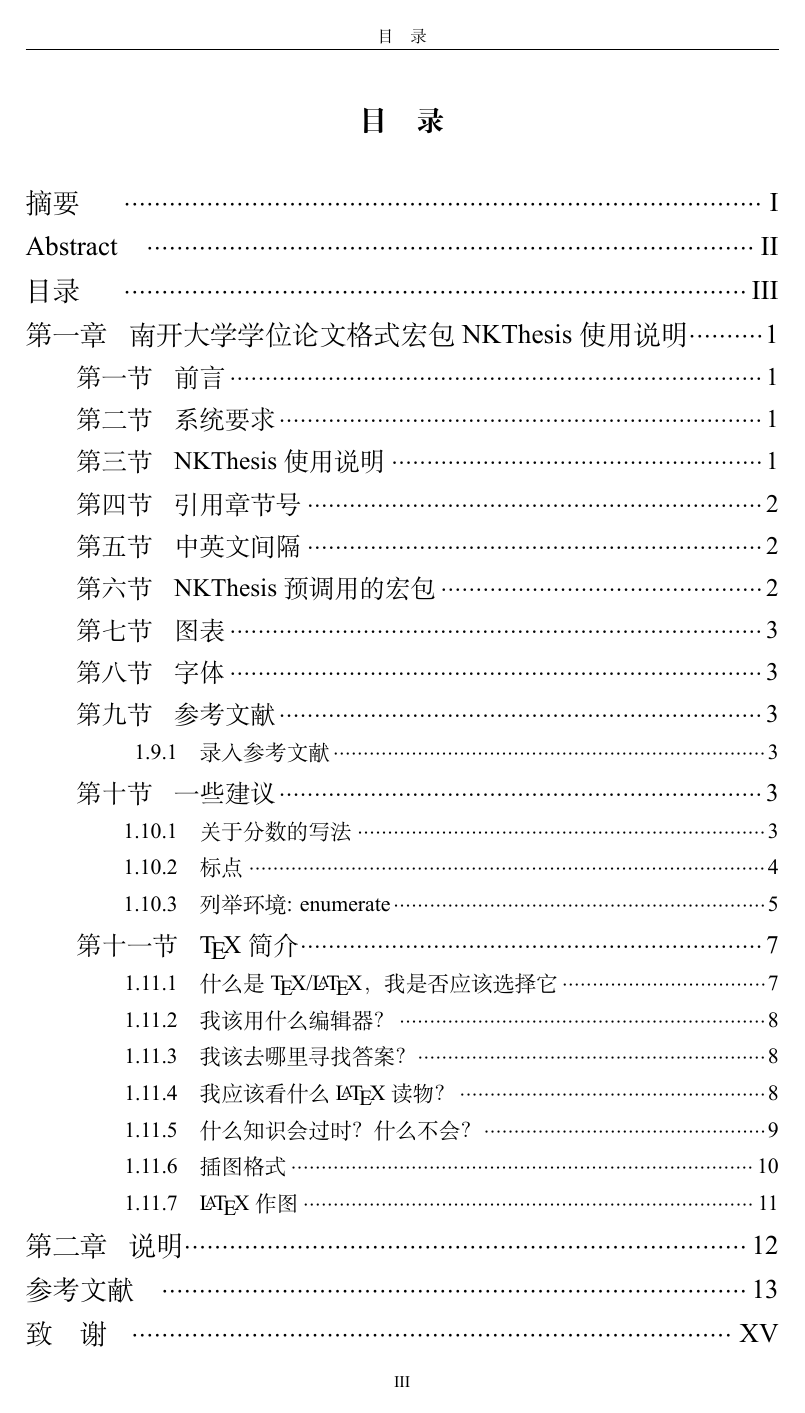
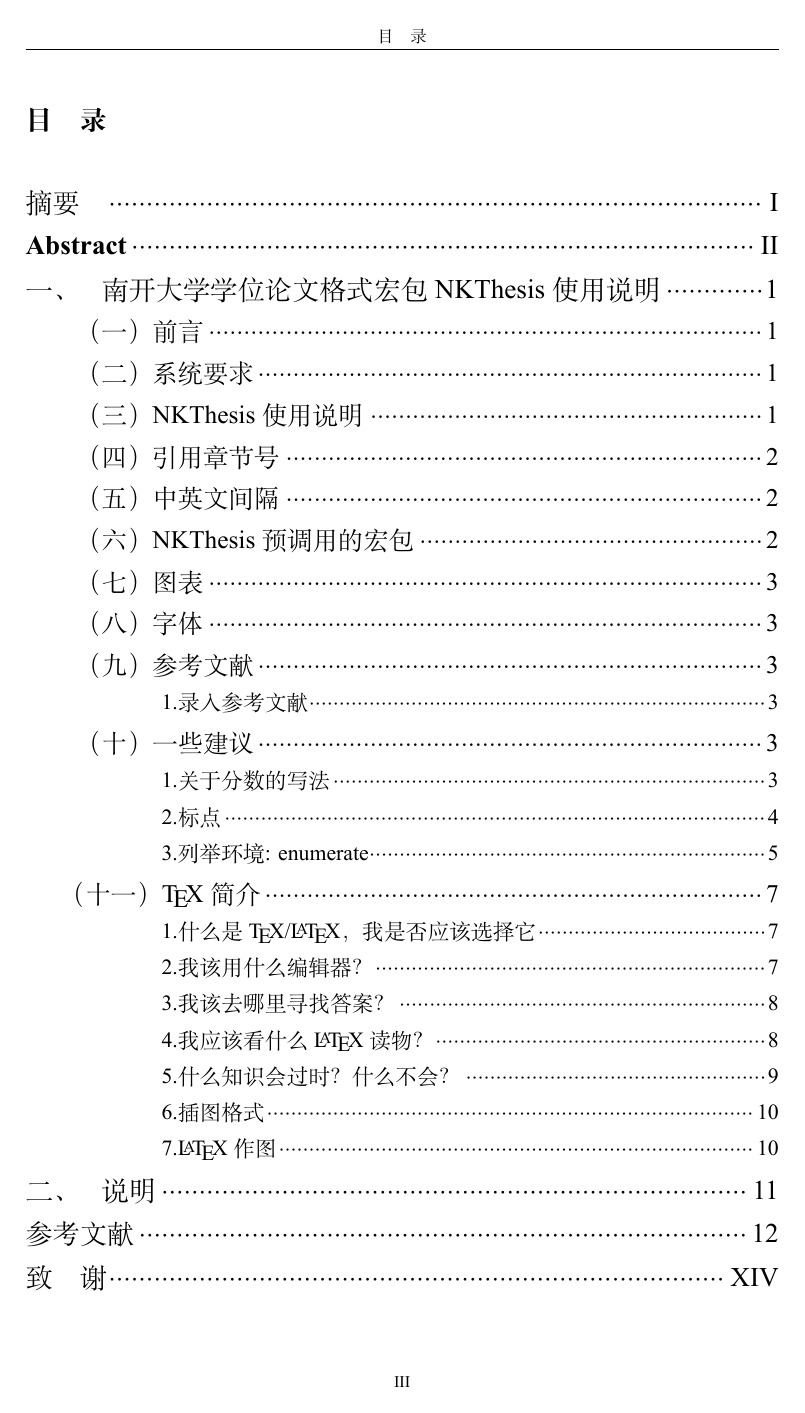
Before and after one commit to Tr0py/NKU-thesis-template-2020, a LaTeX thesis (main.tex, which reads NKThesis.sty): page 5 of 22 before the commit and page 5 of 19 after it. Compiled offline with XeLaTeX; a missing font is replaced by an installed copy or a similar font; a LaTeX package or settings file that is missing is left out.

Commit message:
Add swiches between style from college-specific templates; Chem and Bio implemented.

```diff
--- a/NKThesis.sty
+++ b/NKThesis.sty
@@ -20,8 +20,13 @@
       \fi
     \fi}}
 
+%more college specific options waiting to be added.
 \newif\if@NKT@English
 \DeclareOption{English}{\@NKT@Englishtrue}
+\newif\if@NKT@Chem
+\DeclareOption{Chem}{\@NKT@Chemtrue}
+\newif\if@NKT@Bio
+\DeclareOption{Bio}{\@NKT@Biotrue}
 
 \ProcessOptions\relax
 
@@ -175,6 +195,12 @@
   \@xsect{#5}}
 
 \def\@seccntformat#1{\csname the#1\endcsname\quad}
+\if@NKT@Chem
+  \def\@seccntformat#1{\csname the#1\endcsname}
+\fi
+\if@NKT@Bio
+  \def\@seccntformat#1{\csname the#1\endcsname}
+\fi
 
 \def\section{
   \@startsection{section}{1}{\z@}{6pt}{6pt}{\sectionformat}}
@@ -191,7 +217,18 @@
 \def\sectionformat{\centering\heiti\zihaoxiaosan}
 \def\subsectionformat{\enghei\heiti\zihaosi\selectfont}
 \def\subsubsectionformat{\heiti\zihaosi}
-
+\if@NKT@Chem
+  \renewcommand{\chapterformat}{\centering\zihaoxiaosan\bfseries}
+  \renewcommand{\sectionformat}{\heiti\zihaosi}
+  \renewcommand{\subsectionformat}{\enghei\heiti\zihaoxiaosi\selectfont}
+  \renewcommand{\subsubsectionformat}{\heiti\zihaoxiaosi}
+\fi
+\if@NKT@Bio
+  \renewcommand{\chapterformat}{\zihaoxiaosan\bfseries}
+  \renewcommand{\sectionformat}{\heiti\zihaosi}
+  \renewcommand{\subsectionformat}{\enghei\heiti\zihaoxiaosi\selectfont}
+  \renewcommand{\subsubsectionformat}{\heiti\zihaoxiaosi}
+\fi
 
 \def\chapter{
   \if@openright
@@ -289,7 +326,15 @@
   \fi
   {
   \phantomsection
+  \if@NKT@Chem
+    \addcontentsline{toc}{chapter}{\protect 目\qquad 录}
+  \else
+    \if@NKT@Bio
+      %Bio Template have no line of 目录 in contents page
+    \else
       \addcontentsline{toc}{chapter}{\protect\numberline{目 录}{}}
+    \fi
+  \fi
   \@toclinefalse\chapter*{\contentsname}}
   \@starttoc{toc}%
   \if@restonecol
@@ -734,7 +799,12 @@ Path=fonts/
     \pagestyle{empty}
     \@twosidefalse
     \NKTtitlepage
+    \if@NKT@Chem
+      %Chem requires declaration shown in CONTENTS page which requires
+      %adding it in main
+    \else
       \NKTdeclaration
+    \fi
     % \NKTauthorization
     \clearpage
     \ifx\NKT@key@lunwenleibie\NKT@string@boshi
@@ -762,10 +832,17 @@ Path=fonts/
 \def\zhixie{
   \clearpage
   \vspace*{0pt}
+  \if@NKT@Chem
+    \centerline{\zihaosi\rmfamily\bfseries 致\qquad 谢}
+    \phantomsection
+    \addcontentsline{toc}{chapter}{\protect\numberline{致\qquad 谢}{}}
+    \markboth{致\qquad 谢}{致\qquad 谢}
+  \else%Chem
     \centerline{\zihaosi\rmfamily\bfseries 致\quad 谢}
     \phantomsection
     \addcontentsline{toc}{chapter}{\protect\numberline{致\quad 谢}{}}
     \markboth{致\quad 谢}{致\quad 谢}
+  \fi%Chem
   \vspace*{18pt}
   \fontsize{12}{20}\selectfont}
 \let\endzhixie\relax
@@ -781,16 +858,33 @@ Path=fonts/
 \let\endresume\relax
 
 
-
-
+%Chem requires \fulu with zihaosi title which is not compatible with
+% \appendix command derived from \chapter.
+\def\fulu{
+  \clearpage
+  \vspace*{0pt}
+  \centerline{\zihaosi\bfseries 附\qquad 录}
+  \phantomsection
+  \addcontentsline{toc}{chapter}{\protect 附\qquad 录}
+  \markboth{附\qquad 录}{附\qquad 录}
+  \vspace*{2pt}
+  \fontsize{12}{20}\selectfont}
+\let\endfulu\relax
 
 \def\zhaiyao{
   \clearpage
   \vspace*{0pt}
+  \if@NKT@Chem
+    \centerline{\zihaosi\bfseries 摘\qquad 要}
+    \phantomsection
+    \addcontentsline{toc}{chapter}{\protect 摘\qquad 要}
+    \markboth{摘\qquad 要}{摘\qquad 要}
+  \else%Chem
     \centerline{\zihaosi\bfseries 摘\quad 要}
     \phantomsection
     \addcontentsline{toc}{chapter}{\protect\numberline{摘 要}{}}
     \markboth{摘\quad 要}{摘\quad 要}
+  \fi%Chem
   \vspace*{18pt}
   \fontsize{12}{20}\selectfont}
 \let\endzhaiyao\relax
@@ -801,7 +895,15 @@ Path=fonts/
 %  \centerline{\zihaosi \jiacu Abstract}
   \centerline{\zihaosi \bfseries Abstract}
   \phantomsection
+  \if@NKT@Chem
+    \addcontentsline{toc}{chapter}{\protect{Abstract}}
+  \else
+    \if@NKT@Bio
+      \addcontentsline{toc}{chapter}{\protect\numberline{\textbf{Abstract}}{}}
+    \else
       \addcontentsline{toc}{chapter}{\protect\numberline{Abstract}{}}
+    \fi
+  \fi
   \markboth{Abstract}{Abstract}
   \vspace*{18pt}
   \fontsize{12}{20}\selectfont}
@@ -814,6 +916,16 @@ Path=fonts/
 \let\endkeywords\relax
 
 \endlinechar `\^^M
+
+\def\reference{
+  \clearpage
+  \vspace*{0pt}
+%  \centerline{\zihaosi \jiacu 参考文献}
+  \centerline{\zihaoxiaosan \bfseries 参考文献}
+  \phantomsection
+  \addcontentsline{toc}{chapter}{\protect{参考文献}}
+  \vspace{\belowchapterspace}
+}
 
 
 \long\def\NKTtitlepage{
@@ -910,6 +1022,9 @@ Path=fonts/
 \long\def\NKTdeclaration{
   \clearpage
   \@makeschapterhead{\centerline{\zihaosan\bfseries 关于南开大学本科生毕业论文（设计）的声明}}
+  \if@NKT@Chem
+    \addcontentsline{toc}{chapter}{\protect{关于南开大学本科生毕业论文（设计）的声明}}
+  \fi
 %  \vskip 24pt
 
   \fontsize{12}{24}\selectfont
--- a/main.tex
+++ b/main.tex
@@ -9,7 +9,9 @@
 \fi
 % 上下2.54cm，左右3.17cm，页眉1.5cm，页脚1.75cm
 \usepackage{geometry}
-\usepackage[emptydoublepage]{NKThesis}   % 中文
+%分学院风格的模板。已实现的：Chem/化院，Bio/生科院
+\def\college{Bio}
+\usepackage[emptydoublepage,\college]{NKThesis}   % 中文
 %\usepackage[emptydoublepage,English]{NKThesis} % 英文
 \usepackage{amssymb}
 %   根据需要选择 biblatex 宏包选项.
@@ -77,6 +79,9 @@
 \renewcommand{\algorithmicrequire}{\textbf{输入：}}
 \renewcommand{\algorithmicensure}{\textbf{输出：}}
 
+\ifdefstring{\college}{Chem}{
+  \defbibheading{bibliography}[\bibname]{\reference}
+  }{}
 \renewcommand*{\songti}{\CJKfamily{zhsong}} %宋体加粗
 \algnewcommand{\LeftComment}[1]{\Statex \(\triangleright\) #1}
 \floatname{algorithm}{算法}
```
Also changed, not shown: NKThesis.sty (43 more changed lines), main.tex (6 more changed lines). Lines whose indentation alone changed are shown as unchanged.
